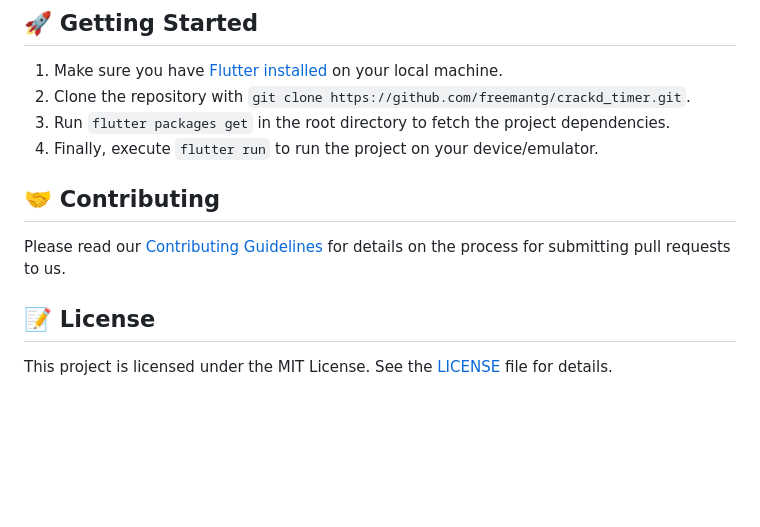
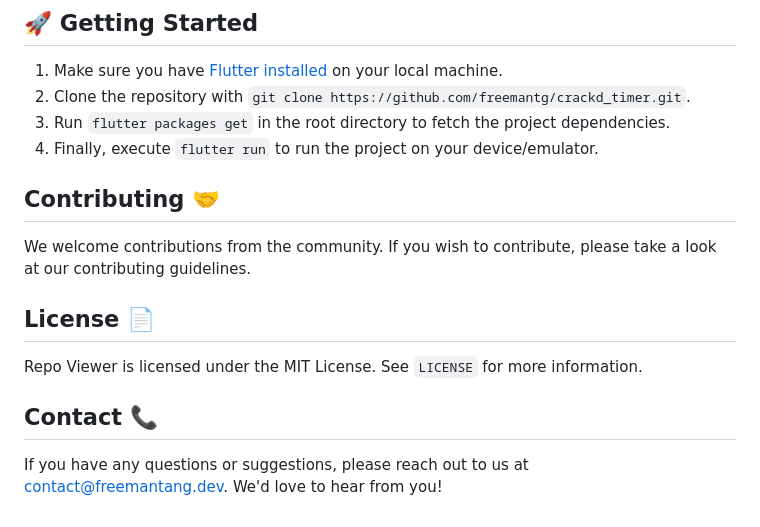
Before and after one commit to freemantg/crackd_timer, a Markdown page: README.md, the part around the change. Drawn GitHub-style; blank space fills up the shorter version.

```diff
--- a/README.md
+++ b/README.md
@@ -70,10 +70,15 @@ Crack'd Timer is crafted using the following technology stack:
 3. Run `flutter packages get` in the root directory to fetch the project dependencies.
 4. Finally, execute `flutter run` to run the project on your device/emulator.
 
-## 🤝 Contributing
 
-Please read our [Contributing Guidelines](CONTRIBUTING.md) for details on the process for submitting pull requests to us.
+## Contributing 🤝
 
-## 📝 License
+We welcome contributions from the community. If you wish to contribute, please take a look at our contributing guidelines.
 
-This project is licensed under the MIT License. See the [LICENSE](LICENSE.md) file for details.
+## License 📄
+
+Repo Viewer is licensed under the MIT License. See `LICENSE` for more information.
+
+## Contact 📞
+
+If you have any questions or suggestions, please reach out to us at <contact@freemantang.dev>. We'd love to hear from you!
```
